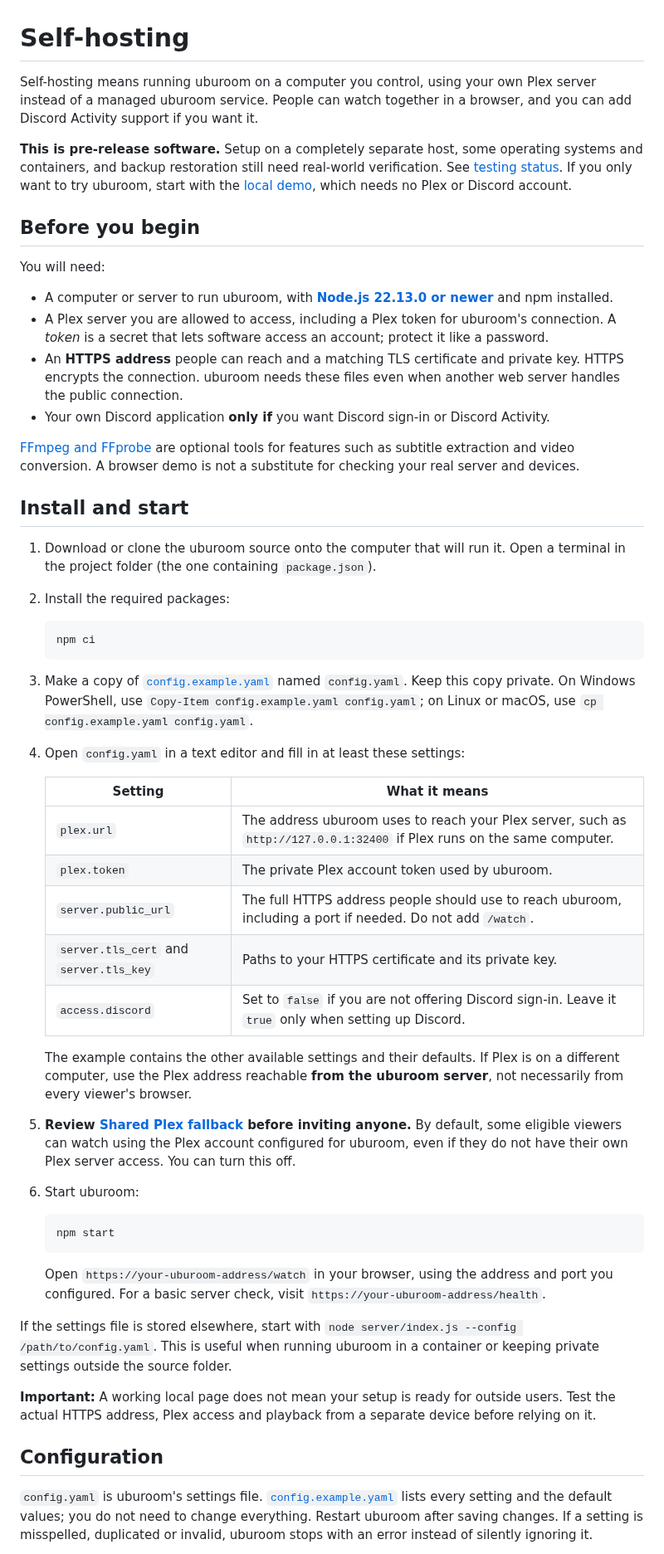
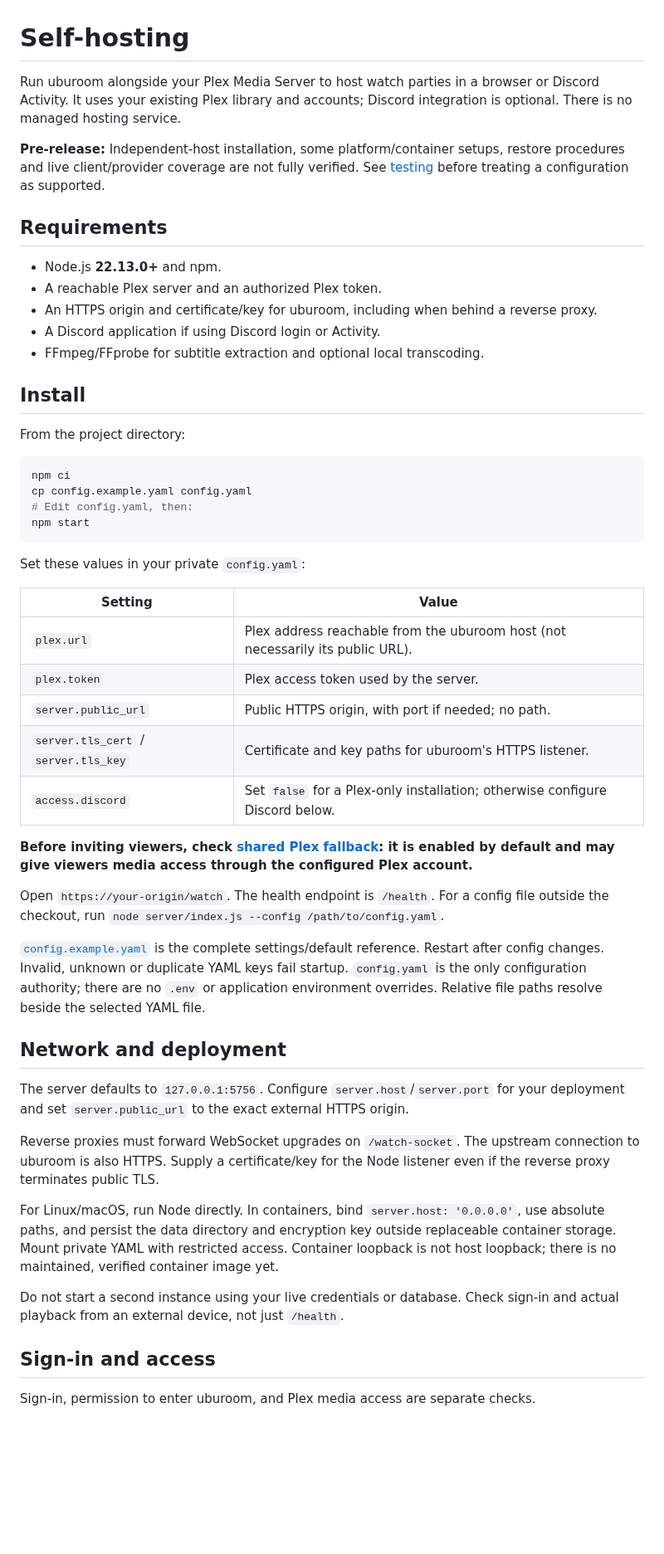
Before and after one commit to radbot44/uburoom, a Markdown page: docs/self-hosting.md, the part around one of its changes. Shown at 83% size. GitHub-like rendering; blank space fills up the shorter version.

Commit message:
docs: target self-hosting guide at Plex server operators

````diff
--- a/docs/self-hosting.md
+++ b/docs/self-hosting.md
@@ -1,56 +1,55 @@
 # Self-hosting
 
-Self-hosting means running uburoom on a computer you control, using your own Plex server instead of a managed uburoom service. People can watch together in a browser, and you can add Discord Activity support if you want it.
+Run uburoom alongside your Plex Media Server to host watch parties in a browser or Discord Activity. It uses your existing Plex library and accounts; Discord integration is optional. There is no managed hosting service.
 
-**This is pre-release software.** Setup on a completely separate host, some operating systems and containers, and backup restoration still need real-world verification. See [testing status](testing.md). If you only want to try uburoom, start with the [local demo](../README.md#local-demo), which needs no Plex or Discord account.
+**Pre-release:** Independent-host installation, some platform/container setups, restore procedures and live client/provider coverage are not fully verified. See [testing](testing.md) before treating a configuration as supported.
 
-## Before you begin
+## Requirements
 
-You will need:
+- Node.js **22.13.0+** and npm.
+- A reachable Plex server and an authorized Plex token.
+- An HTTPS origin and certificate/key for uburoom, including when behind a reverse proxy.
+- A Discord application if using Discord login or Activity.
+- FFmpeg/FFprobe for subtitle extraction and optional local transcoding.
 
-- A computer or server to run uburoom, with [**Node.js 22.13.0 or newer**](https://nodejs.org/en/download) and npm installed.
-- A Plex server you are allowed to access, including a Plex token for uburoom's connection. A *token* is a secret that lets software access an account; protect it like a password.
-- An **HTTPS address** people can reach and a matching TLS certificate and private key. HTTPS encrypts the connection. uburoom needs these files even when another web server handles the public connection.
-- Your own Discord application **only if** you want Discord sign-in or Discord Activity.
+## Install
 
-[FFmpeg and FFprobe](#video-conversion) are optional tools for features such as subtitle extraction and video conversion. A browser demo is not a substitute for checking your real server and devices.
+From the project directory:
 
-## Install and start
+```sh
+npm ci
+cp config.example.yaml config.yaml
+# Edit config.yaml, then:
+npm start
+```
 
-1. Download or clone the uburoom source onto the computer that will run it. Open a terminal in the project folder (the one containing `package.json`).
-2. Install the required packages:
+Set these values in your private `config.yaml`:
 
-   ```sh
-   npm ci
-   ```
+| Setting | Value |
+| --- | --- |
+| `plex.url` | Plex address reachable from the uburoom host (not necessarily its public URL). |
+| `plex.token` | Plex access token used by the server. |
+| `server.public_url` | Public HTTPS origin, with port if needed; no path. |
+| `server.tls_cert` / `server.tls_key` | Certificate and key paths for uburoom's HTTPS listener. |
+| `access.discord` | Set `false` for a Plex-only installation; otherwise configure Discord below. |
 
-3. Make a copy of [`config.example.yaml`](../config.example.yaml) named `config.yaml`. Keep this copy private. On Windows PowerShell, use `Copy-Item config.example.yaml config.yaml`; on Linux or macOS, use `cp config.example.yaml config.yaml`.
-4. Open `config.yaml` in a text editor and fill in at least these settings:
+**Before inviting viewers, check [shared Plex fallback](#shared-plex-fallback): it is enabled by default and may give viewers media access through the configured Plex account.**
 
-   | Setting | What it means |
-   | --- | --- |
-   | `plex.url` | The address uburoom uses to reach your Plex server, such as `http://127.0.0.1:32400` if Plex runs on the same computer. |
-   | `plex.token` | The private Plex account token used by uburoom. |
-   | `server.public_url` | The full HTTPS address people should use to reach uburoom, including a port if needed. Do not add `/watch`. |
-   | `server.tls_cert` and `server.tls_key` | Paths to your HTTPS certificate and its private key. |
-   | `access.discord` | Set to `false` if you are not offering Discord sign-in. Leave it `true` only when setting up Discord. |
+Open `https://your-origin/watch`. The health endpoint is `/health`. For a config file outside the checkout, run `node server/index.js --config /path/to/config.yaml`.
 
-   The example contains the other available settings and their defaults. If Plex is on a different computer, use the Plex address reachable **from the uburoom server**, not necessarily from every viewer's browser.
+[`config.example.yaml`](../config.example.yaml) is the complete settings/default reference. Restart after config changes. Invalid, unknown or duplicate YAML keys fail startup. `config.yaml` is the only configuration authority; there are no `.env` or application environment overrides. Relative file paths resolve beside the selected YAML file.
 
-5. **Review [Shared Plex fallback](#shared-plex-fallback) before inviting anyone.** By default, some eligible viewers can watch using the Plex account configured for uburoom, even if they do not have their own Plex server access. You can turn this off.
-6. Start uburoom:
+## Network and deployment
 
-   ```sh
-   npm start
-   ```
+The server defaults to `127.0.0.1:5756`. Configure `server.host`/`server.port` for your deployment and set `server.public_url` to the exact external HTTPS origin.
 
-   Open `https://your-uburoom-address/watch` in your browser, using the address and port you configured. For a basic server check, visit `https://your-uburoom-address/health`.
+Reverse proxies must forward WebSocket upgrades on `/watch-socket`. The upstream connection to uburoom is also HTTPS. Supply a certificate/key for the Node listener even if the reverse proxy terminates public TLS.
 
-If the settings file is stored elsewhere, start with `node server/index.js --config /path/to/config.yaml`. This is useful when running uburoom in a container or keeping private settings outside the source folder.
+For Linux/macOS, run Node directly. In containers, bind `server.host: '0.0.0.0'`, use absolute paths, and persist the data directory and encryption key outside replaceable container storage. Mount private YAML with restricted access. Container loopback is not host loopback; there is no maintained, verified container image yet.
 
-**Important:** A working local page does not mean your setup is ready for outside users. Test the actual HTTPS address, Plex access and playback from a separate device before relying on it.
+Do not start a second instance using your live credentials or database. Check sign-in and actual playback from an external device, not just `/health`.
 
-## Configuration
+## Sign-in and access
 
-`config.yaml` is uburoom's settings file. [`config.example.yaml`](../config.example.yaml) lists every setting and the default values; you do not need to change everything. Restart uburoom after saving changes. If a setting is misspelled, duplicated or invalid, uburoom stops with an error instead of silently ignoring it.
+Sign-in, permission to enter uburoom, and Plex media access are separate checks.
 
````
Also changed, not shown: other parts of docs/self-hosting.md (+59 -77 lines).
